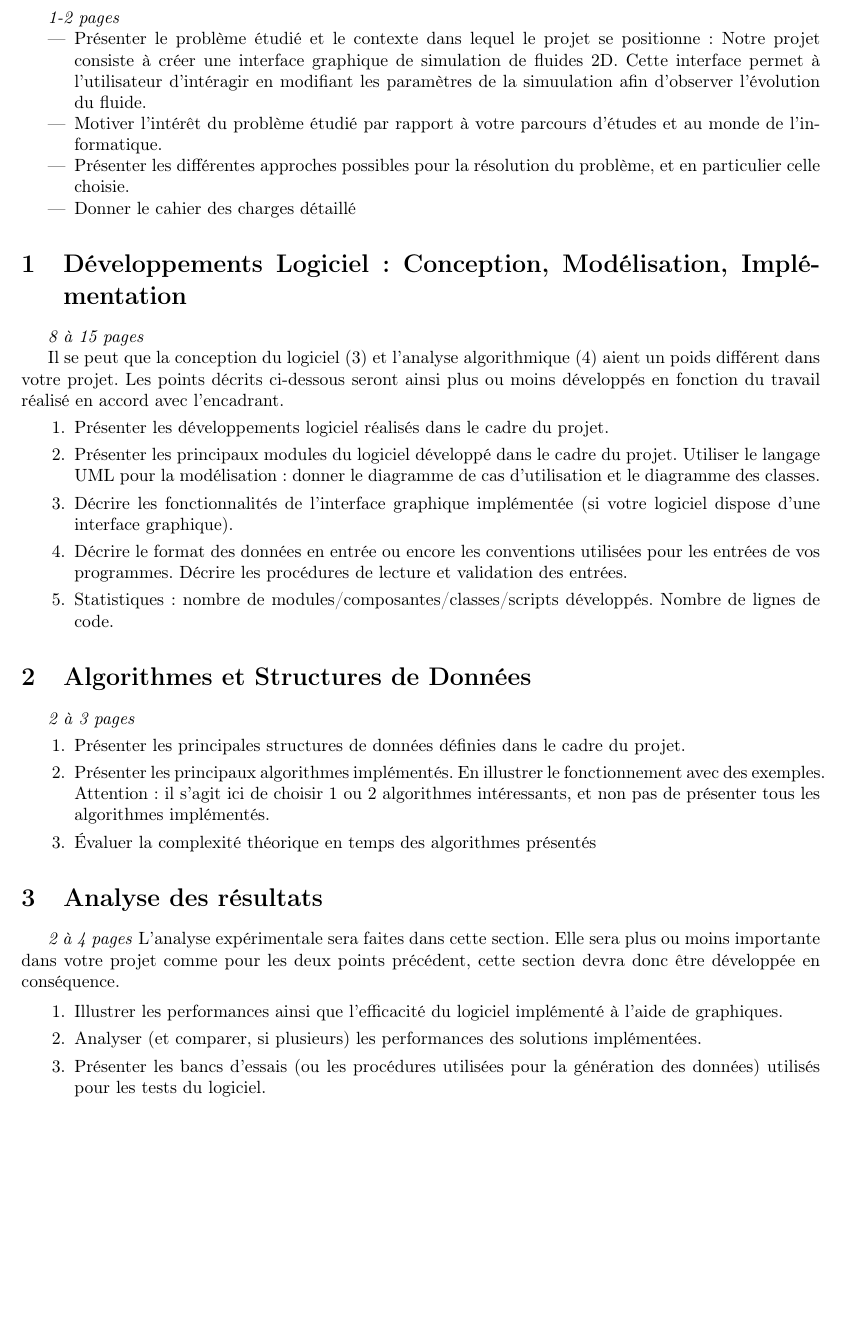
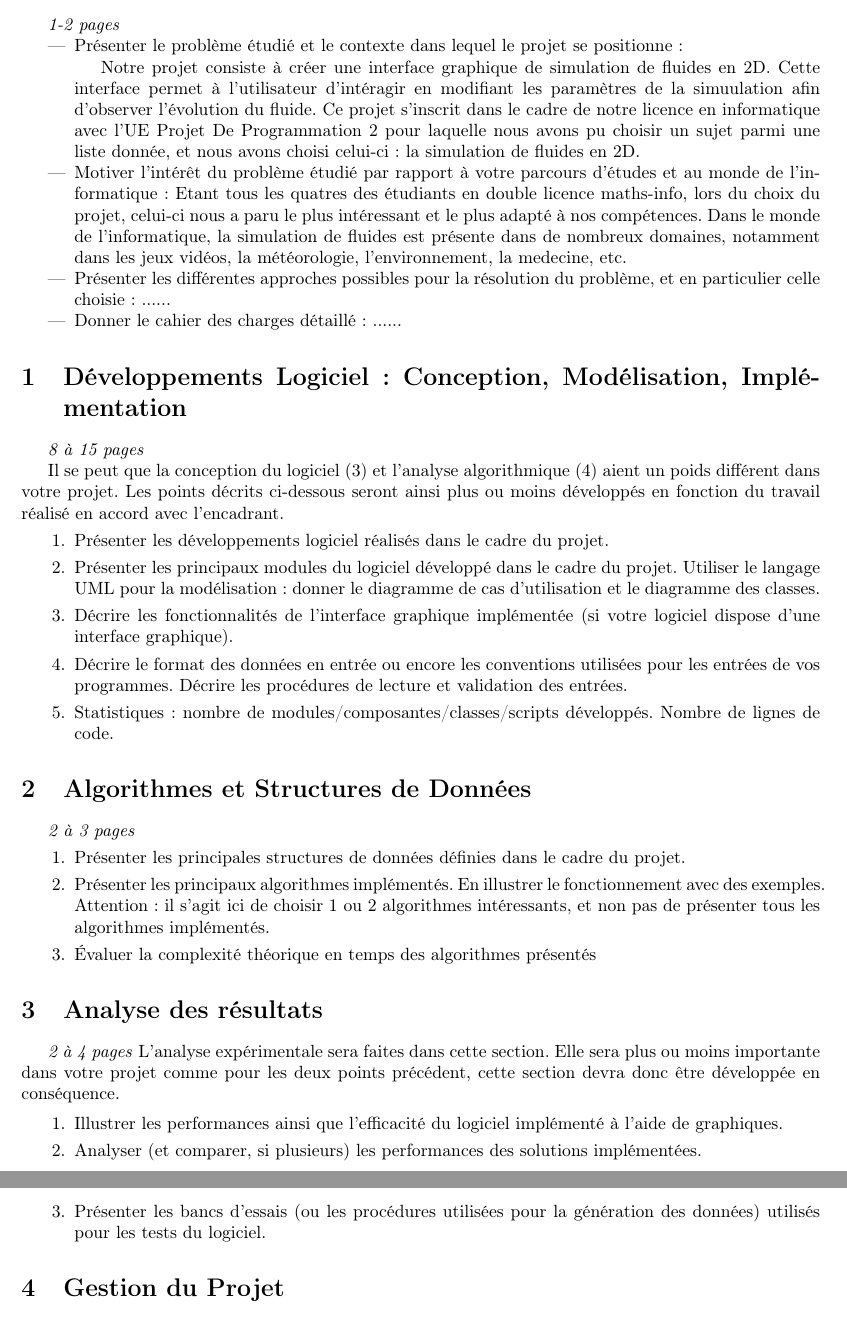
Before and after one commit to Triplaqs/Fluid-Simulation, a LaTeX paper (Rapport.tex): part of page 3 of 4 before the commit and two parts of pages 3 and 4 of 4 after it, the two joined at a grey line, cut so that both start at the same text, the shorter picture padded with empty space. Compiled offline with pdfLaTeX.

Commit message:
rapport : introduction

```diff
--- a/Rapport.tex
+++ b/Rapport.tex
@@ -53,12 +53,20 @@ Université de Montpellier.}
 	%Présentation du Sujet (1-2 pages)
 \begin{itemize}%pour faire une liste à puces
 \item Présenter le problème étudié et le contexte dans lequel le projet se positionne :
-Notre projet consiste à créer une interface graphique de simulation de fluides 2D. Cette
+
+Notre projet consiste à créer une interface graphique de simulation de fluides en 2D. Cette
 interface permet à l'utilisateur d'intéragir en modifiant les paramètres de la simuulation
-afin d'observer l'évolution du fluide.
-\item Motiver l'intérêt du problème étudié par rapport à votre parcours d'études et au monde de l'informatique.
-\item	Présenter les différentes approches possibles pour la résolution du problème, et en particulier celle choisie.
-\item Donner le cahier des charges détaillé
+afin d'observer l'évolution du fluide. Ce projet s'inscrit dans le cadre de notre licence en
+informatique avec l'UE Projet De Programmation 2 pour laquelle nous avons pu choisir un sujet
+parmi une liste donnée, et nous avons choisi celui-ci : la simulation de fluides en 2D.
+\item Motiver l'intérêt du problème étudié par rapport à votre parcours d'études et au monde
+de l'informatique : Etant tous les quatres des étudiants en double licence maths-info, lors du
+choix du projet, celui-ci nous a paru le plus intéressant et le plus adapté à nos compétences.
+Dans le monde de l'informatique, la simulation de fluides est présente dans de nombreux domaines,
+notamment dans les jeux vidéos, la météorologie, l'environnement, la medecine, etc.
+\item	Présenter les différentes approches possibles pour la résolution du problème, et en
+particulier celle choisie : ......
+\item Donner le cahier des charges détaillé : ......
 
 
 \end{itemize}
```
Also changed, not shown: Rapport.pdf.
